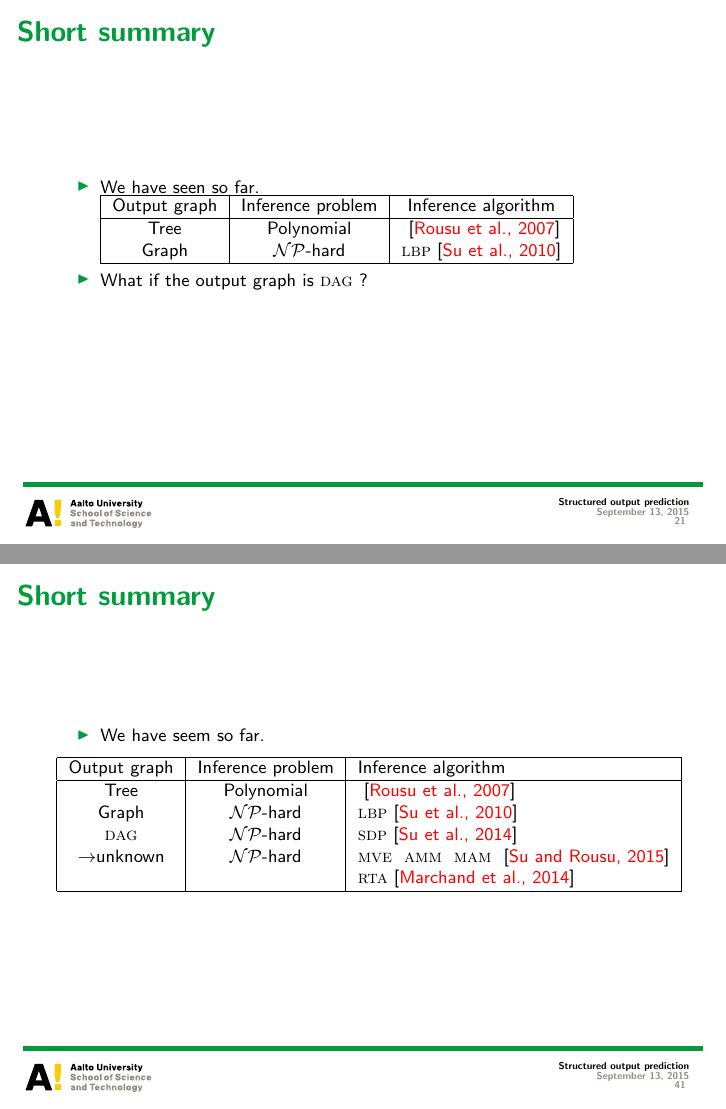
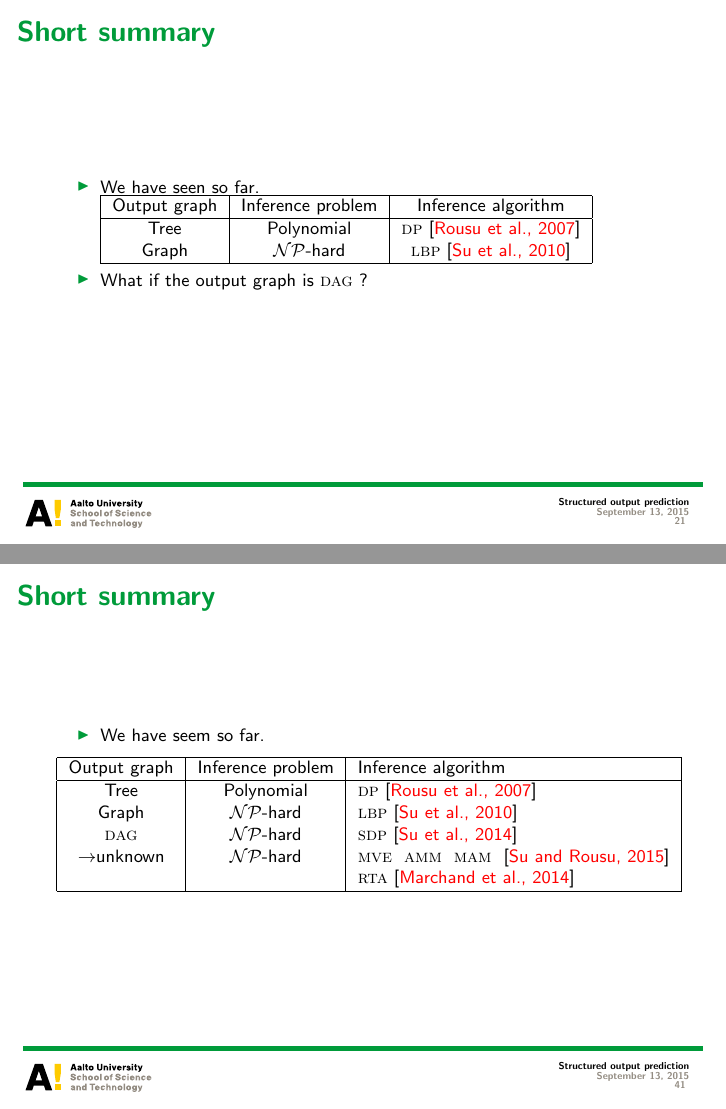
Before and after one commit to hongyusu/Posters_and_Presentations, LaTeX slides (Presentations/Seminar/example.tex, which reads Presentations/Seminar/slide_macro_su.tex): pages 21 and 41 of 56, joined at a grey line. The pictures show the PDF file Presentations/Seminar/example.pdf that the author committed with the source.

Commit message:
minor revisions

```diff
--- a/Presentations/Seminar/example.tex
+++ b/Presentations/Seminar/example.tex
@@ -344,7 +344,7 @@ Department of Computer Science, Aalto University
 			\hline
 			\footnotesize
 			 Output graph & Inference problem & Inference algorithm \\ \hline
-			 Tree & Polynomial & \dp\ \cite{Rousu07}  \\
+			 Tree & Polynomial & \dpg\ \cite{Rousu07}  \\
 			 Graph & \nphard & \lbp\ \cite{su10structured}  \\ \hline
 		\end{tabular}
 		\item Perform the update via exact line search $\mu_k \leftarrow \mu_k + \tau(\mu_k^*-\mu_k)$.
@@ -396,7 +396,7 @@ Department of Computer Science, Aalto University
 			\hline
 			\footnotesize
 			 Output graph & Inference problem & Inference algorithm \\ \hline
-			 Tree & Polynomial & \dp\ \cite{Rousu07}  \\
+			 Tree & Polynomial & \dpg\ \cite{Rousu07}  \\
 			 Graph & \nphard & \lbp\ \cite{su10structured}  \\ \hline
 		\end{tabular}
 		\item What if the output graph is \daggraph\ ?
@@ -535,7 +535,7 @@ Department of Computer Science, Aalto University
 			\hline
 			\footnotesize
 			 Output graph & Inference problem & Inference algorithm \\ \hline
-			 Tree & Polynomial & \dp\ \cite{Rousu07}  \\
+			 Tree & Polynomial & \dpg\ \cite{Rousu07}  \\
 			 Graph & \nphard & \lbp\ \cite{su10structured}  \\
 			 $\rightarrow$ \daggraph & \nphard & \sdp\ \cite{su14structured} \\ \hline
 		\end{tabular}
@@ -752,7 +752,7 @@ Department of Computer Science, Aalto University
 			\hline
 			\footnotesize
 			 Output graph & Inference problem & Inference algorithm \\ \hline
-			 Tree & Polynomial & \dp\ \cite{Rousu07}  \\
+			 Tree & Polynomial & \dpg\ \cite{Rousu07}  \\
 			 Graph & \nphard & \lbp\ \cite{su10structured}  \\
 			 \daggraph & \nphard & \sdp\ \cite{su14structured} \\
 			 $\rightarrow${unknown} & \nphard & \mve\ \amm\ \mam\ \cite{su15multilabel} \rta\ \cite{su14multilabelnips} \\ \hline
--- a/Presentations/Seminar/slide_macro_su.tex
+++ b/Presentations/Seminar/slide_macro_su.tex
@@ -205,7 +205,7 @@
 \newcommand{\loo}{{\sc loo}}
 \newcommand{\mtl}{{\sc mtl}}
 \newcommand{\sdp}{{\sc sdp}}
-\newcommand{\dp}{{\sc dp}}
+\newcommand{\dpg}{{\sc dp}}
 \newcommand{\lbp}{{\sc lbp}}
 \newcommand{\iqp}{{\sc iqp}}
 \newcommand{\qp}{{\sc qp}}
@@ -252,7 +252,6 @@
 \newcommand{\cvx}{{\sc cvx}}
 \newcommand{\lda}{{\sc lda}}
 \newcommand{\kkt}{{\sc k.k.t}}
-\newcommand{\lbp}{{\sc lbp}}
 \newcommand{\anova}{{\sc anova}}
 
 \renewcommand{\algorithmicrequire}{\textbf{Input:}}
```
Also changed, not shown: Presentations/Seminar/example.pdf, 1 other file.
